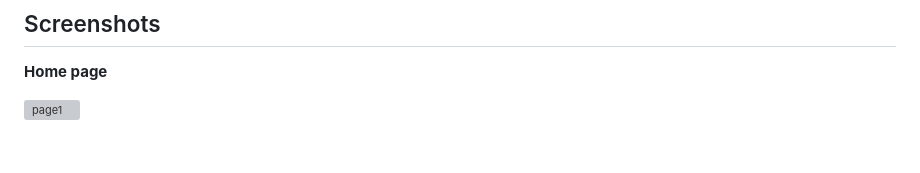
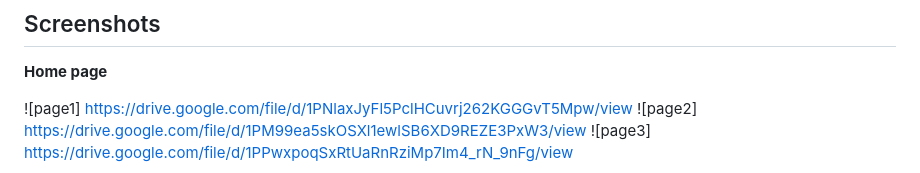
Before and after one commit to Aashi2000/MediCare, a Markdown page: README.md, the part around the change printed below. Drawn GitHub-style; blank space fills up the shorter version; grey boxes are pictures that could not be loaded.

```diff
--- a/README.md
+++ b/README.md
@@ -104,5 +104,7 @@ Every person needs a diet that suits their body and lifestyle, and this personal
 ##  Screenshots
  **Home page**
 
-![page1](https://user-images.githubusercontent.com/107451256/188327590-c50612f3-807d-472d-aff7-5ae1b958309e.PNG)
+![page1] https://drive.google.com/file/d/1PNlaxJyFl5PclHCuvrj262KGGGvT5Mpw/view
+![page2] https://drive.google.com/file/d/1PM99ea5skOSXl1ewlSB6XD9REZE3PxW3/view
+![page3] https://drive.google.com/file/d/1PPwxpoqSxRtUaRnRziMp7Im4_rN_9nFg/view
 
```
Also changed, not shown: other parts of README.md (+2 -20 lines).
